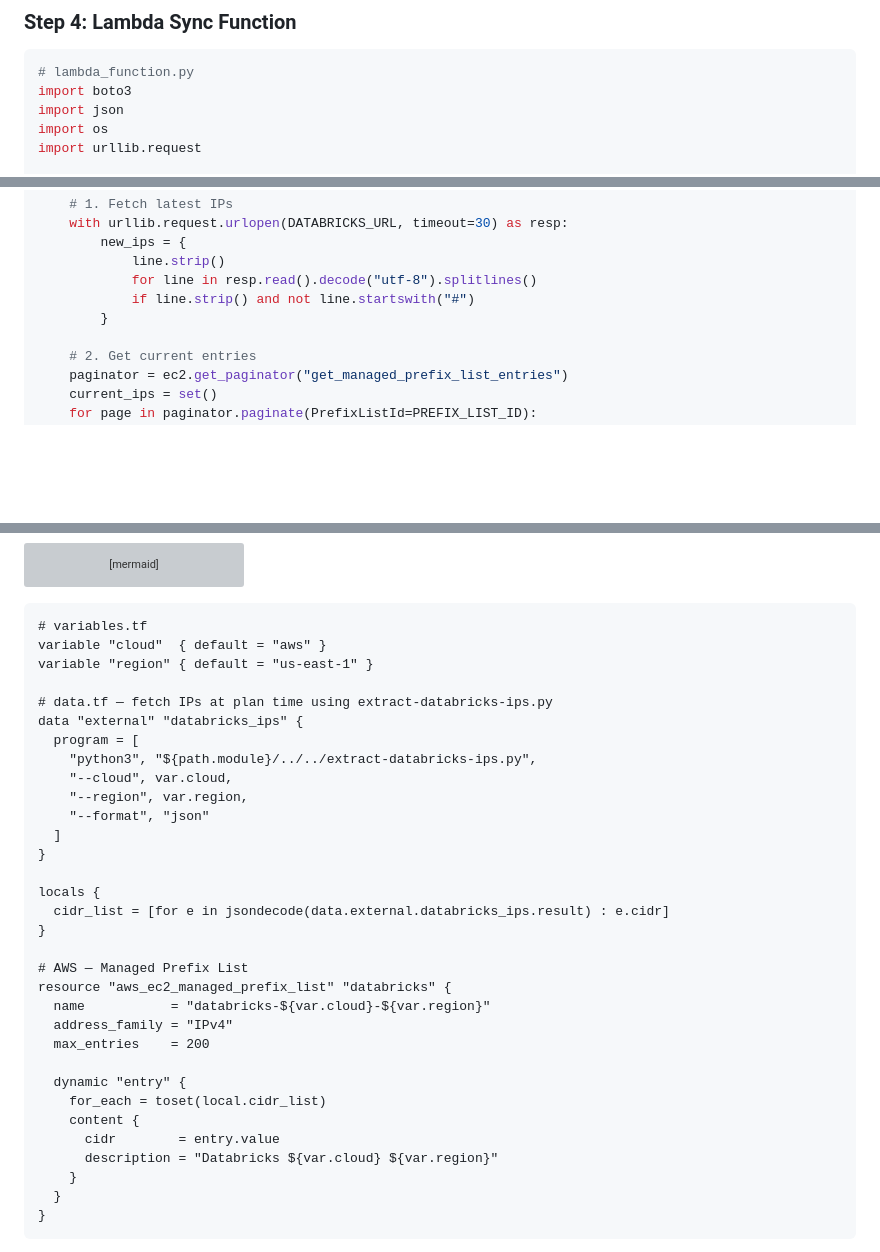
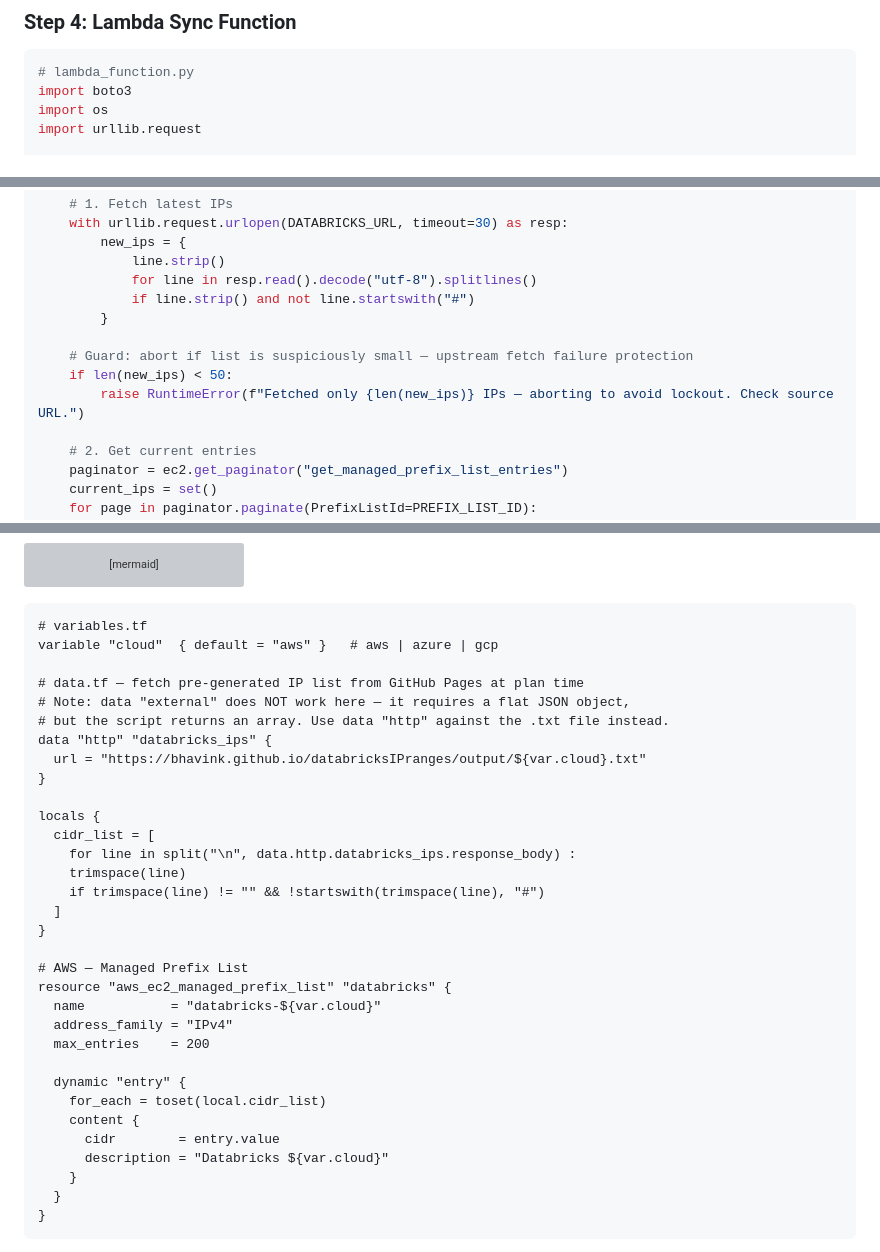
Before and after one commit to bhavink/databricksIPranges, a Markdown page: docs/firewall-automation-guide.md, 3 parts joined by grey strips. Drawn GitHub-style; blank space fills up the shorter version; grey boxes are pictures that could not be loaded.

Commit message:
fix: correct code errors in firewall automation guide; link from README
- Fix Terraform section: replace broken data "external" (incompatible with
  array output) with data "http" pointing to pre-generated .txt file
- Remove unused json imports from Lambda and GCP Cloud Function
- Add empty-list guard to Lambda (abort if <50 IPs fetched) — consistent
  with best practices checklist already in the doc
- Add link to firewall-automation-guide.md from README Implementation Notes
- Remove broken RUNBOOK.md reference from README

````diff
--- a/docs/firewall-automation-guide.md
+++ b/docs/firewall-automation-guide.md
@@ -183,7 +183,6 @@ aws ec2 authorize-security-group-ingress \
 ```python
 # lambda_function.py
 import boto3
-import json
 import os
 import urllib.request
 
@@ -206,6 +205,10 @@ def lambda_handler(event, context):
             for line in resp.read().decode("utf-8").splitlines()
             if line.strip() and not line.startswith("#")
         }
+
+    # Guard: abort if list is suspiciously small — upstream fetch failure protection
+    if len(new_ips) < 50:
+        raise RuntimeError(f"Fetched only {len(new_ips)} IPs — aborting to avoid lockout. Check source URL.")
 
     # 2. Get current entries
     paginator = ec2.get_paginator("get_managed_prefix_list_entries")
@@ -800,26 +802,26 @@ flowchart LR
 
 ```hcl
 # variables.tf
-variable "cloud"  { default = "aws" }
-variable "region" { default = "us-east-1" }
+variable "cloud"  { default = "aws" }   # aws | azure | gcp
 
-# data.tf — fetch IPs at plan time using extract-databricks-ips.py
-data "external" "databricks_ips" {
-  program = [
-    "python3", "${path.module}/../../extract-databricks-ips.py",
-    "--cloud", var.cloud,
-    "--region", var.region,
-    "--format", "json"
-  ]
+# data.tf — fetch pre-generated IP list from GitHub Pages at plan time
+# Note: data "external" does NOT work here — it requires a flat JSON object,
+# but the script returns an array. Use data "http" against the .txt file instead.
+data "http" "databricks_ips" {
+  url = "https://bhavink.github.io/databricksIPranges/output/${var.cloud}.txt"
 }
 
 locals {
-  cidr_list = [for e in jsondecode(data.external.databricks_ips.result) : e.cidr]
+  cidr_list = [
+    for line in split("\n", data.http.databricks_ips.response_body) :
+    trimspace(line)
+    if trimspace(line) != "" && !startswith(trimspace(line), "#")
+  ]
 }
 
 # AWS — Managed Prefix List
 resource "aws_ec2_managed_prefix_list" "databricks" {
-  name           = "databricks-${var.cloud}-${var.region}"
+  name           = "databricks-${var.cloud}"
   address_family = "IPv4"
   max_entries    = 200
 
@@ -827,7 +829,7 @@ resource "aws_ec2_managed_prefix_list" "databricks" {
     for_each = toset(local.cidr_list)
     content {
       cidr        = entry.value
-      description = "Databricks ${var.cloud} ${var.region}"
+      description = "Databricks ${var.cloud}"
     }
   }
 }
````
Also changed, not shown: other parts of docs/firewall-automation-guide.md (+0 -1 lines), README.md (+5 -1 lines).
